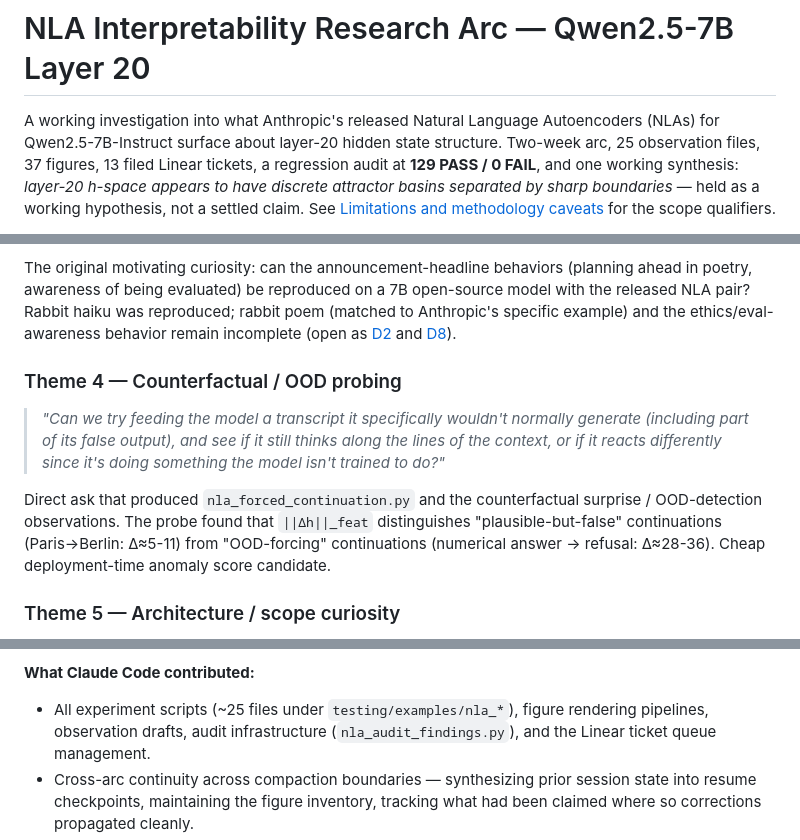
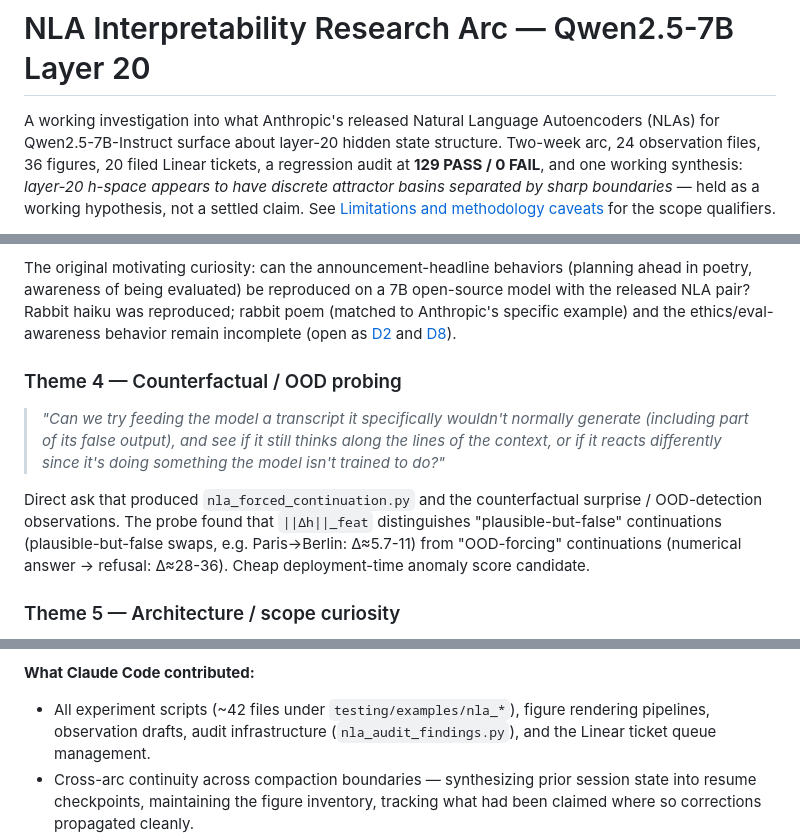
Before and after one commit to skothr/llm, a Markdown page: research/README.md, 3 parts joined by grey strips. Drawn GitHub-style.

```diff
--- a/research/README.md
+++ b/research/README.md
@@ -2,7 +2,7 @@
 
 A working investigation into what Anthropic's released Natural Language
 Autoencoders (NLAs) for Qwen2.5-7B-Instruct surface about layer-20 hidden
-state structure. Two-week arc, 25 observation files, 37 figures, 13
+state structure. Two-week arc, 24 observation files, 36 figures, 20
 filed Linear tickets, a regression audit at **129 PASS / 0 FAIL**, and
 one working synthesis: *layer-20 h-space appears to have discrete
 attractor basins separated by sharp boundaries* — held as a working
@@ -104,7 +105,8 @@ incomplete (open as [D2](#d2-eval-aware-probe) and [D8](#d8-replicate-anthropic-
 Direct ask that produced `nla_forced_continuation.py` and the
 counterfactual surprise / OOD-detection observations. The probe found
 that `||Δh||_feat` distinguishes "plausible-but-false" continuations
-(Paris→Berlin: Δ≈5-11) from "OOD-forcing" continuations (numerical
+(plausible-but-false swaps, e.g. Paris→Berlin: Δ≈5.7-11) from
+"OOD-forcing" continuations (numerical
 answer → refusal: Δ≈28-36). Cheap deployment-time anomaly score
 candidate.
 
@@ -212,7 +214,7 @@ work, and the documentation tries to separate them honestly.
 
 **What Claude Code contributed:**
 
-- All experiment scripts (~25 files under `testing/examples/nla_*`),
+- All experiment scripts (~42 files under `testing/examples/nla_*`),
   figure rendering pipelines, observation drafts, audit infrastructure
   (`nla_audit_findings.py`), and the Linear ticket queue management.
 - Cross-arc continuity across compaction boundaries — synthesizing
```
Also changed, not shown: other parts of research/README.md (+22 -20 lines), research/sessions/2026-05-14-nla-arc-resume-checkpoint.md (+3 -3 lines).
